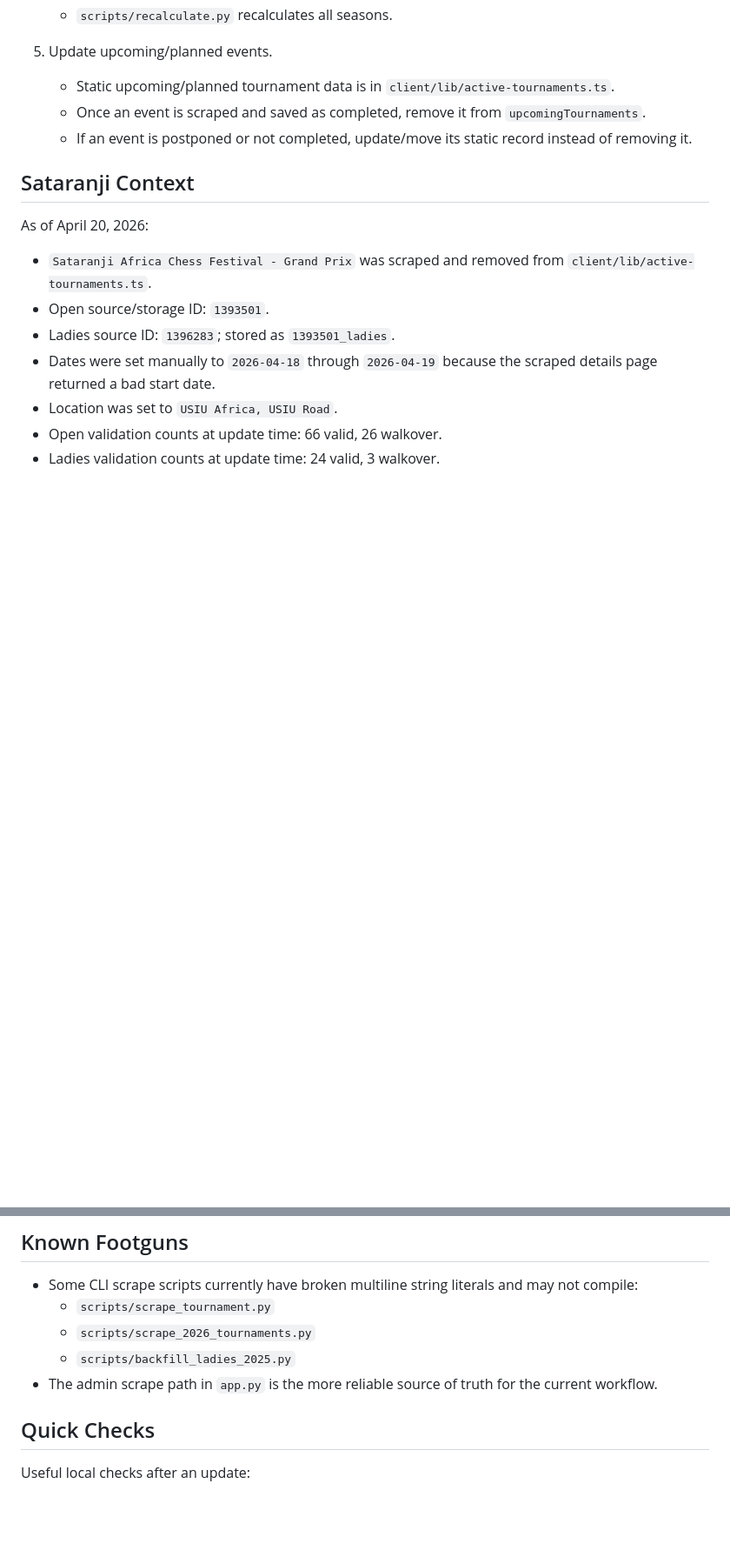
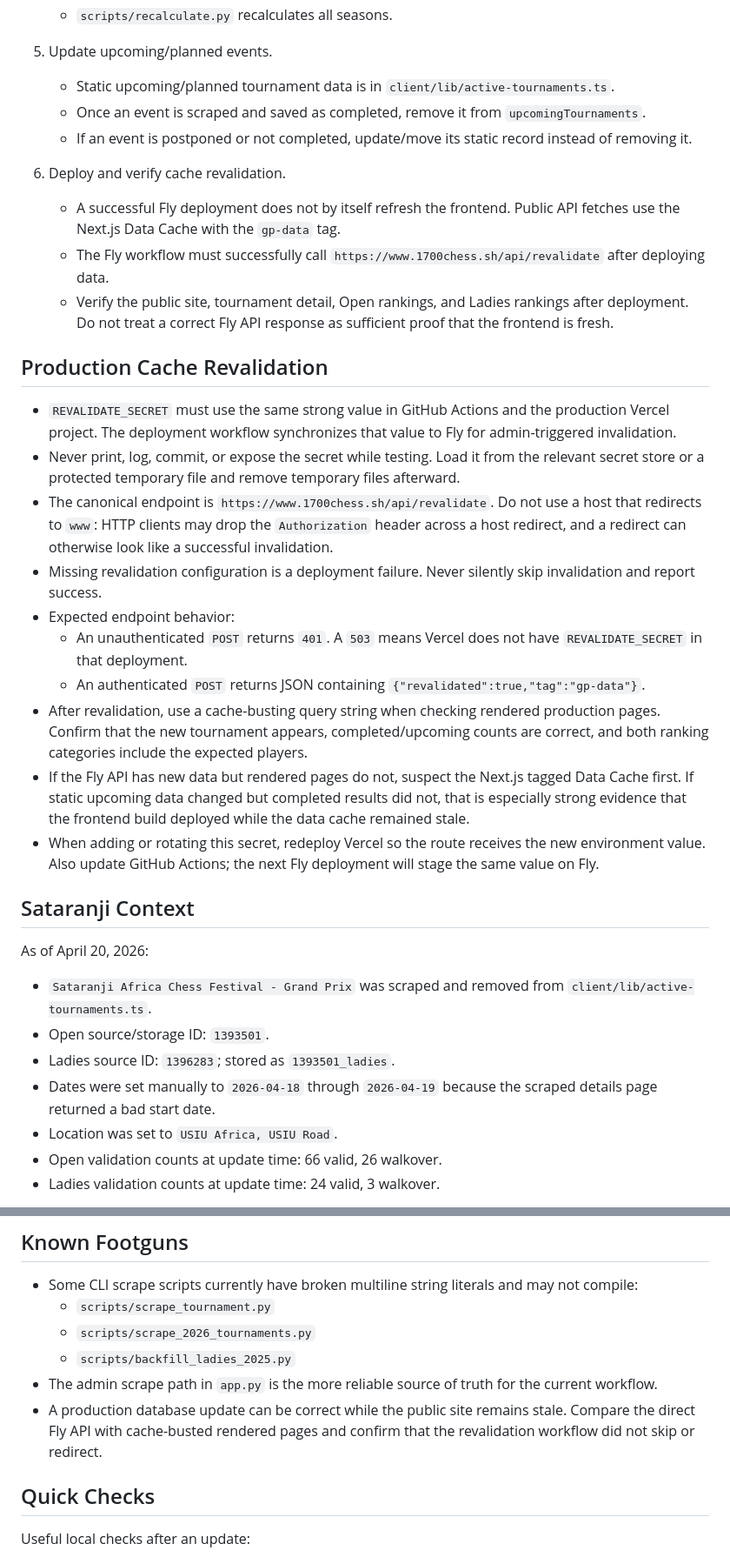
Before and after one commit to walela/gp, a Markdown page: AGENTS.md, 2 parts joined by grey strips. Shown at 87% size. Rendered like a GitHub page; blank space fills up the shorter version.

Commit message:
Document production cache revalidation

```diff
--- a/AGENTS.md
+++ b/AGENTS.md
@@ -40,6 +40,24 @@ When a Grand Prix event is finished, update it in this order:
    - Once an event is scraped and saved as completed, remove it from `upcomingTournaments`.
    - If an event is postponed or not completed, update/move its static record instead of removing it.
 
+6. Deploy and verify cache revalidation.
+   - A successful Fly deployment does not by itself refresh the frontend. Public API fetches use the Next.js Data Cache with the `gp-data` tag.
+   - The Fly workflow must successfully call `https://www.1700chess.sh/api/revalidate` after deploying data.
+   - Verify the public site, tournament detail, Open rankings, and Ladies rankings after deployment. Do not treat a correct Fly API response as sufficient proof that the frontend is fresh.
+
+## Production Cache Revalidation
+
+- `REVALIDATE_SECRET` must use the same strong value in GitHub Actions and the production Vercel project. The deployment workflow synchronizes that value to Fly for admin-triggered invalidation.
+- Never print, log, commit, or expose the secret while testing. Load it from the relevant secret store or a protected temporary file and remove temporary files afterward.
+- The canonical endpoint is `https://www.1700chess.sh/api/revalidate`. Do not use a host that redirects to `www`: HTTP clients may drop the `Authorization` header across a host redirect, and a redirect can otherwise look like a successful invalidation.
+- Missing revalidation configuration is a deployment failure. Never silently skip invalidation and report success.
+- Expected endpoint behavior:
+  - An unauthenticated `POST` returns `401`. A `503` means Vercel does not have `REVALIDATE_SECRET` in that deployment.
+  - An authenticated `POST` returns JSON containing `{"revalidated":true,"tag":"gp-data"}`.
+- After revalidation, use a cache-busting query string when checking rendered production pages. Confirm that the new tournament appears, completed/upcoming counts are correct, and both ranking categories include the expected players.
+- If the Fly API has new data but rendered pages do not, suspect the Next.js tagged Data Cache first. If static upcoming data changed but completed results did not, that is especially strong evidence that the frontend build deployed while the data cache remained stale.
+- When adding or rotating this secret, redeploy Vercel so the route receives the new environment value. Also update GitHub Actions; the next Fly deployment will stage the same value on Fly.
+
 ## Sataranji Context
 
 As of April 20, 2026:
@@ -59,6 +77,7 @@ As of April 20, 2026:
   - `scripts/scrape_2026_tournaments.py`
   - `scripts/backfill_ladies_2025.py`
 - The admin scrape path in `app.py` is the more reliable source of truth for the current workflow.
+- A production database update can be correct while the public site remains stale. Compare the direct Fly API with cache-busted rendered pages and confirm that the revalidation workflow did not skip or redirect.
 
 ## Quick Checks
 
```
